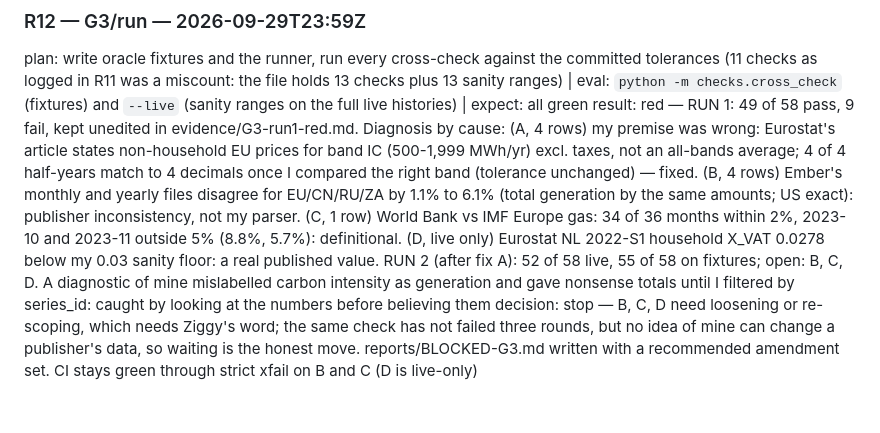
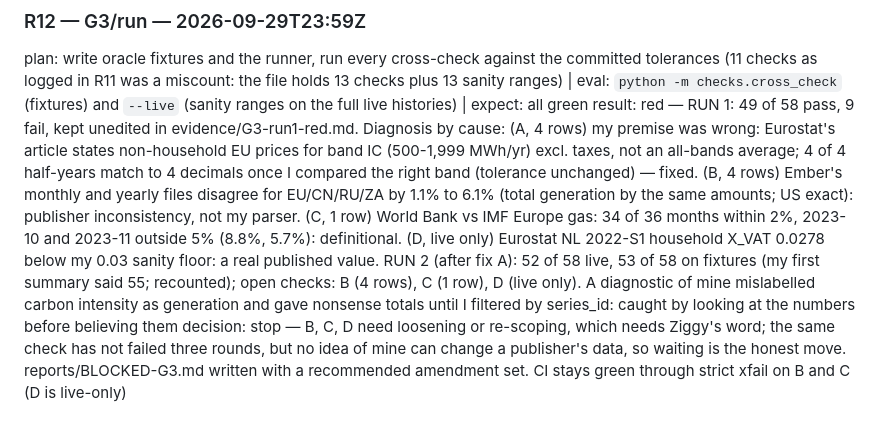
Before and after one commit to Bladetrain3r/Four-Corners-Index, a Markdown page: LOG.md, the part around the change. Rendered like a GitHub page.

```diff
--- a/LOG.md
+++ b/LOG.md
@@ -79,5 +79,5 @@ decision: proceed — next: fixtures for the new checks, oracle values with quot
 
 ### R12 — G3/run — 2026-09-29T23:59Z
 plan: write oracle fixtures and the runner, run every cross-check against the committed tolerances (11 checks as logged in R11 was a miscount: the file holds 13 checks plus 13 sanity ranges) | eval: `python -m checks.cross_check` (fixtures) and `--live` (sanity ranges on the full live histories) | expect: all green
-result: red — RUN 1: 49 of 58 pass, 9 fail, kept unedited in evidence/G3-run1-red.md. Diagnosis by cause: (A, 4 rows) my premise was wrong: Eurostat's article states non-household EU prices for band IC (500-1,999 MWh/yr) excl. taxes, not an all-bands average; 4 of 4 half-years match to 4 decimals once I compared the right band (tolerance unchanged) — fixed. (B, 4 rows) Ember's monthly and yearly files disagree for EU/CN/RU/ZA by 1.1% to 6.1% (total generation by the same amounts; US exact): publisher inconsistency, not my parser. (C, 1 row) World Bank vs IMF Europe gas: 34 of 36 months within 2%, 2023-10 and 2023-11 outside 5% (8.8%, 5.7%): definitional. (D, live only) Eurostat NL 2022-S1 household X_VAT 0.0278 below my 0.03 sanity floor: a real published value. RUN 2 (after fix A): 52 of 58 live, 55 of 58 on fixtures; open: B, C, D. A diagnostic of mine mislabelled carbon intensity as generation and gave nonsense totals until I filtered by series_id: caught by looking at the numbers before believing them
+result: red — RUN 1: 49 of 58 pass, 9 fail, kept unedited in evidence/G3-run1-red.md. Diagnosis by cause: (A, 4 rows) my premise was wrong: Eurostat's article states non-household EU prices for band IC (500-1,999 MWh/yr) excl. taxes, not an all-bands average; 4 of 4 half-years match to 4 decimals once I compared the right band (tolerance unchanged) — fixed. (B, 4 rows) Ember's monthly and yearly files disagree for EU/CN/RU/ZA by 1.1% to 6.1% (total generation by the same amounts; US exact): publisher inconsistency, not my parser. (C, 1 row) World Bank vs IMF Europe gas: 34 of 36 months within 2%, 2023-10 and 2023-11 outside 5% (8.8%, 5.7%): definitional. (D, live only) Eurostat NL 2022-S1 household X_VAT 0.0278 below my 0.03 sanity floor: a real published value. RUN 2 (after fix A): 52 of 58 live, 53 of 58 on fixtures (my first summary said 55; recounted); open checks: B (4 rows), C (1 row), D (live only). A diagnostic of mine mislabelled carbon intensity as generation and gave nonsense totals until I filtered by series_id: caught by looking at the numbers before believing them
 decision: stop — B, C, D need loosening or re-scoping, which needs Ziggy's word; the same check has not failed three rounds, but no idea of mine can change a publisher's data, so waiting is the honest move. reports/BLOCKED-G3.md written with a recommended amendment set. CI stays green through strict xfail on B and C (D is live-only)
```
Also changed, not shown: evidence/G3.md (+1 -1 lines), reports/BLOCKED-G3.md (+1 -1 lines).
